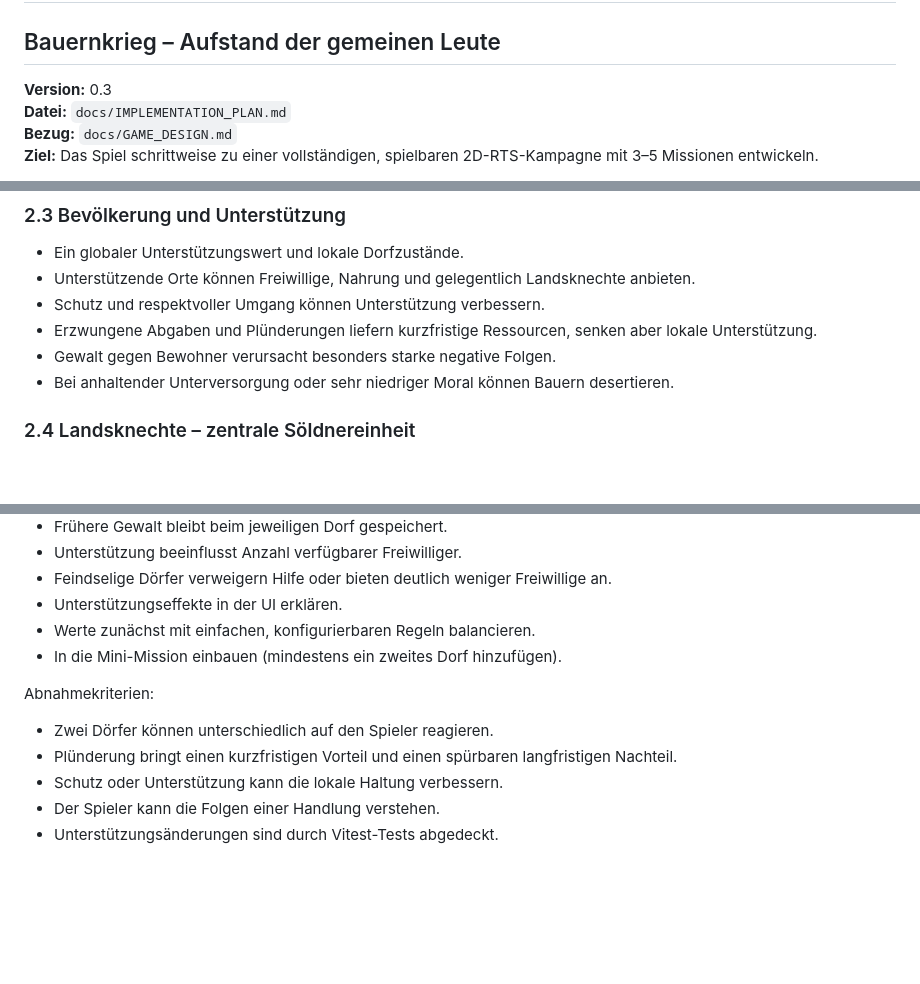
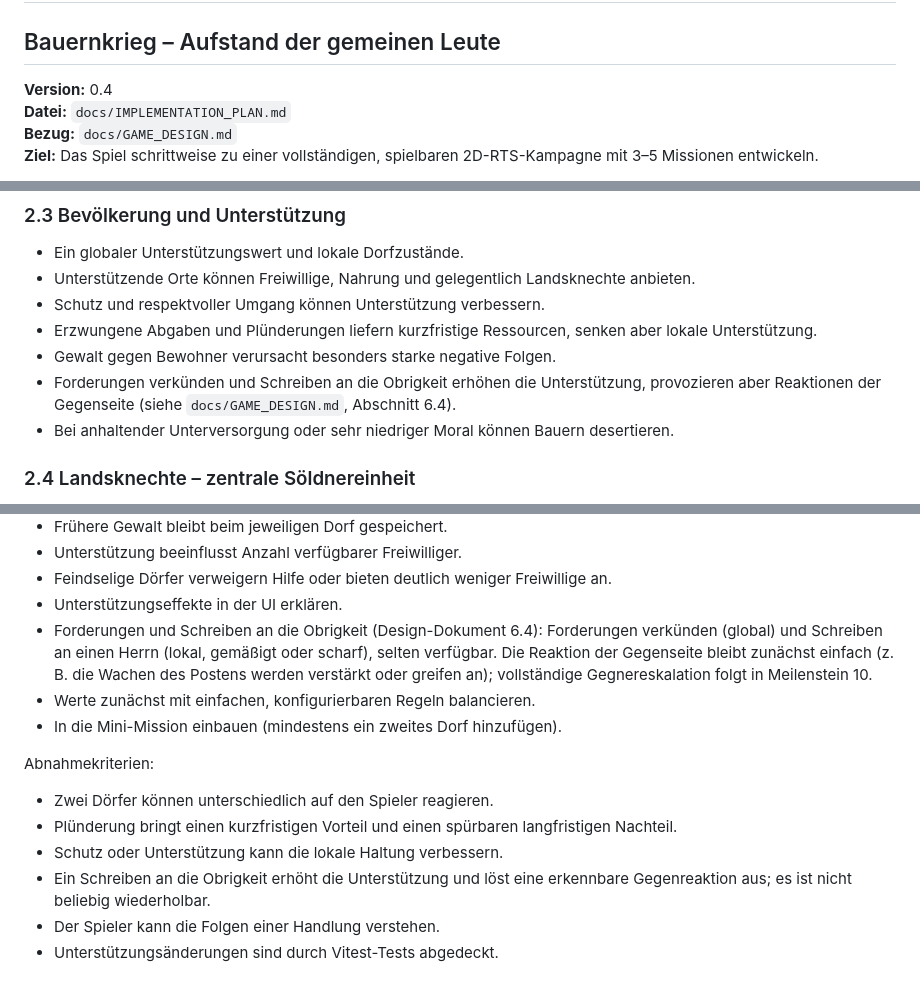
Before and after one commit to philippsbecker96-cmyk/bauernkrieg, a Markdown page: docs/IMPLEMENTATION_PLAN.md, 3 parts joined by grey strips. GitHub-like rendering; blank space fills up the shorter version.

```diff
--- a/docs/IMPLEMENTATION_PLAN.md
+++ b/docs/IMPLEMENTATION_PLAN.md
@@ -1,7 +1,7 @@
 # IMPLEMENTATION PLAN
 ## Bauernkrieg – Aufstand der gemeinen Leute
 
-**Version:** 0.3
+**Version:** 0.4
 **Datei:** `docs/IMPLEMENTATION_PLAN.md`
 **Bezug:** `docs/GAME_DESIGN.md`
 **Ziel:** Das Spiel schrittweise zu einer vollständigen, spielbaren 2D-RTS-Kampagne mit 3–5 Missionen entwickeln.
@@ -47,6 +47,7 @@ Die verbindlichen Regeln stehen in `docs/GAME_DESIGN.md`. Dieser Abschnitt fasst
 - Schutz und respektvoller Umgang können Unterstützung verbessern.
 - Erzwungene Abgaben und Plünderungen liefern kurzfristige Ressourcen, senken aber lokale Unterstützung.
 - Gewalt gegen Bewohner verursacht besonders starke negative Folgen.
+- Forderungen verkünden und Schreiben an die Obrigkeit erhöhen die Unterstützung, provozieren aber Reaktionen der Gegenseite (siehe `docs/GAME_DESIGN.md`, Abschnitt 6.4).
 - Bei anhaltender Unterversorgung oder sehr niedriger Moral können Bauern desertieren.
 
 ### 2.4 Landsknechte – zentrale Söldnereinheit
@@ -283,6 +284,7 @@ Aufgaben:
 - Unterstützung beeinflusst Anzahl verfügbarer Freiwilliger.
 - Feindselige Dörfer verweigern Hilfe oder bieten deutlich weniger Freiwillige an.
 - Unterstützungseffekte in der UI erklären.
+- Forderungen und Schreiben an die Obrigkeit (Design-Dokument 6.4): Forderungen verkünden (global) und Schreiben an einen Herrn (lokal, gemäßigt oder scharf), selten verfügbar. Die Reaktion der Gegenseite bleibt zunächst einfach (z. B. die Wachen des Postens werden verstärkt oder greifen an); vollständige Gegnereskalation folgt in Meilenstein 10.
 - Werte zunächst mit einfachen, konfigurierbaren Regeln balancieren.
 - In die Mini-Mission einbauen (mindestens ein zweites Dorf hinzufügen).
 
@@ -290,6 +292,7 @@ Abnahmekriterien:
 - Zwei Dörfer können unterschiedlich auf den Spieler reagieren.
 - Plünderung bringt einen kurzfristigen Vorteil und einen spürbaren langfristigen Nachteil.
 - Schutz oder Unterstützung kann die lokale Haltung verbessern.
+- Ein Schreiben an die Obrigkeit erhöht die Unterstützung und löst eine erkennbare Gegenreaktion aus; es ist nicht beliebig wiederholbar.
 - Der Spieler kann die Folgen einer Handlung verstehen.
 - Unterstützungsänderungen sind durch Vitest-Tests abgedeckt.
 
```
Also changed, not shown: docs/GAME_DESIGN.md (+15 -2 lines).
